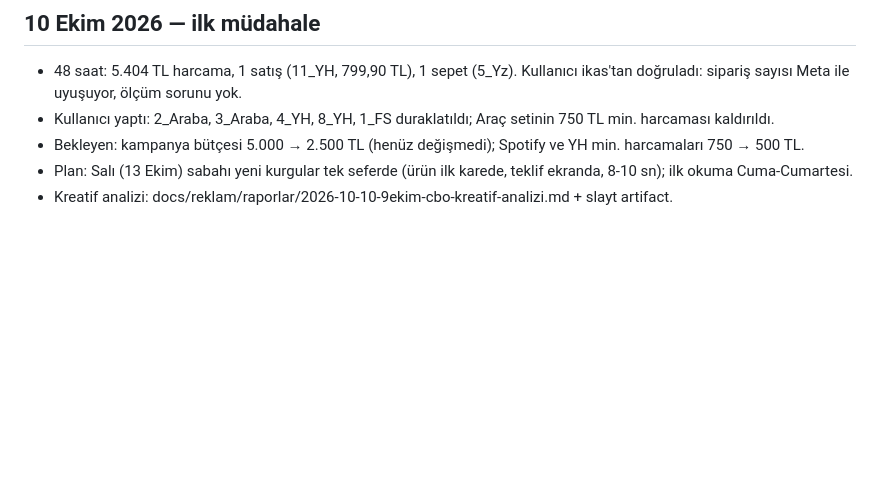
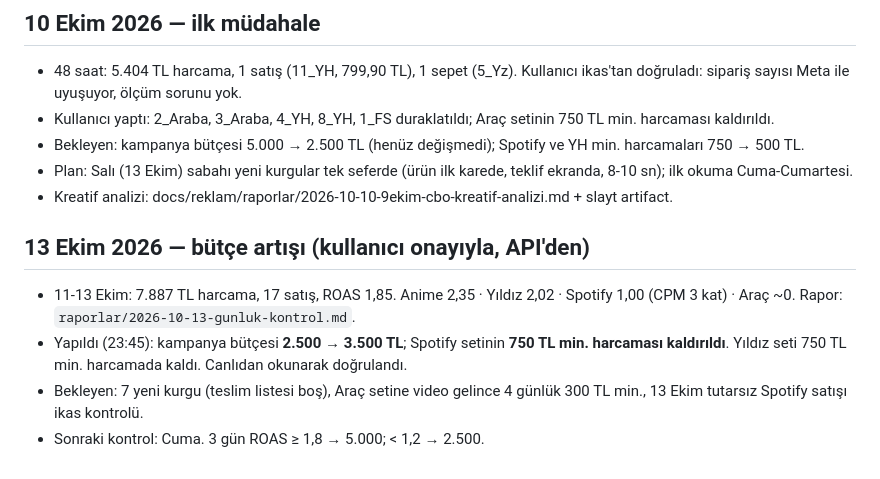
Before and after one commit to sobegobul-byte/yummylight_tr_meta, a Markdown page: docs/reklam/yapilacaklar.md, the part around the change. GitHub-like rendering; blank space fills up the shorter version.

Commit message:
[reklam] 13 Ekim: bütçe 3.500 TL, Spotify min. harcama kaldırıldı
Co-Authored-By: Claude Opus 5.5 <noreply@anthropic.com>
Claude-Session: https://claude.ai/code/session_01LPBV2RUZPN1hqE2kFBRHM9

```diff
--- a/docs/reklam/yapilacaklar.md
+++ b/docs/reklam/yapilacaklar.md
@@ -109,3 +109,9 @@ _Son güncelleme: 2026-10-01_
 - Bekleyen: kampanya bütçesi 5.000 → 2.500 TL (henüz değişmedi); Spotify ve YH min. harcamaları 750 → 500 TL.
 - Plan: Salı (13 Ekim) sabahı yeni kurgular tek seferde (ürün ilk karede, teklif ekranda, 8-10 sn); ilk okuma Cuma-Cumartesi.
 - Kreatif analizi: docs/reklam/raporlar/2026-10-10-9ekim-cbo-kreatif-analizi.md + slayt artifact.
+
+## 13 Ekim 2026 — bütçe artışı (kullanıcı onayıyla, API'den)
+- 11-13 Ekim: 7.887 TL harcama, 17 satış, ROAS 1,85. Anime 2,35 · Yıldız 2,02 · Spotify 1,00 (CPM 3 kat) · Araç ~0. Rapor: `raporlar/2026-10-13-gunluk-kontrol.md`.
+- Yapıldı (23:45): kampanya bütçesi **2.500 → 3.500 TL**; Spotify setinin **750 TL min. harcaması kaldırıldı**. Yıldız seti 750 TL min. harcamada kaldı. Canlıdan okunarak doğrulandı.
+- Bekleyen: 7 yeni kurgu (teslim listesi boş), Araç setine video gelince 4 günlük 300 TL min., 13 Ekim tutarsız Spotify satışı ikas kontrolü.
+- Sonraki kontrol: Cuma. 3 gün ROAS ≥ 1,8 → 5.000; < 1,2 → 2.500.
```
